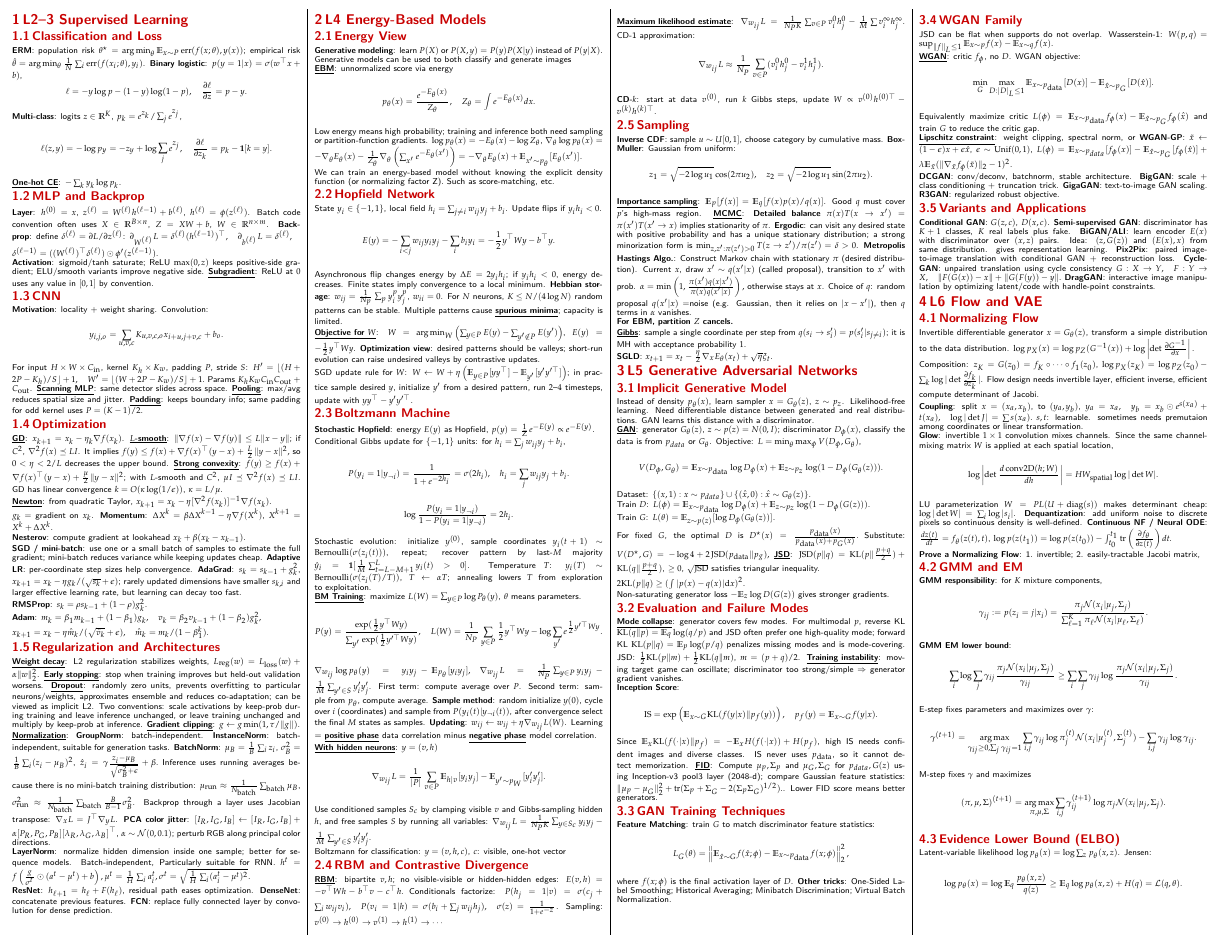
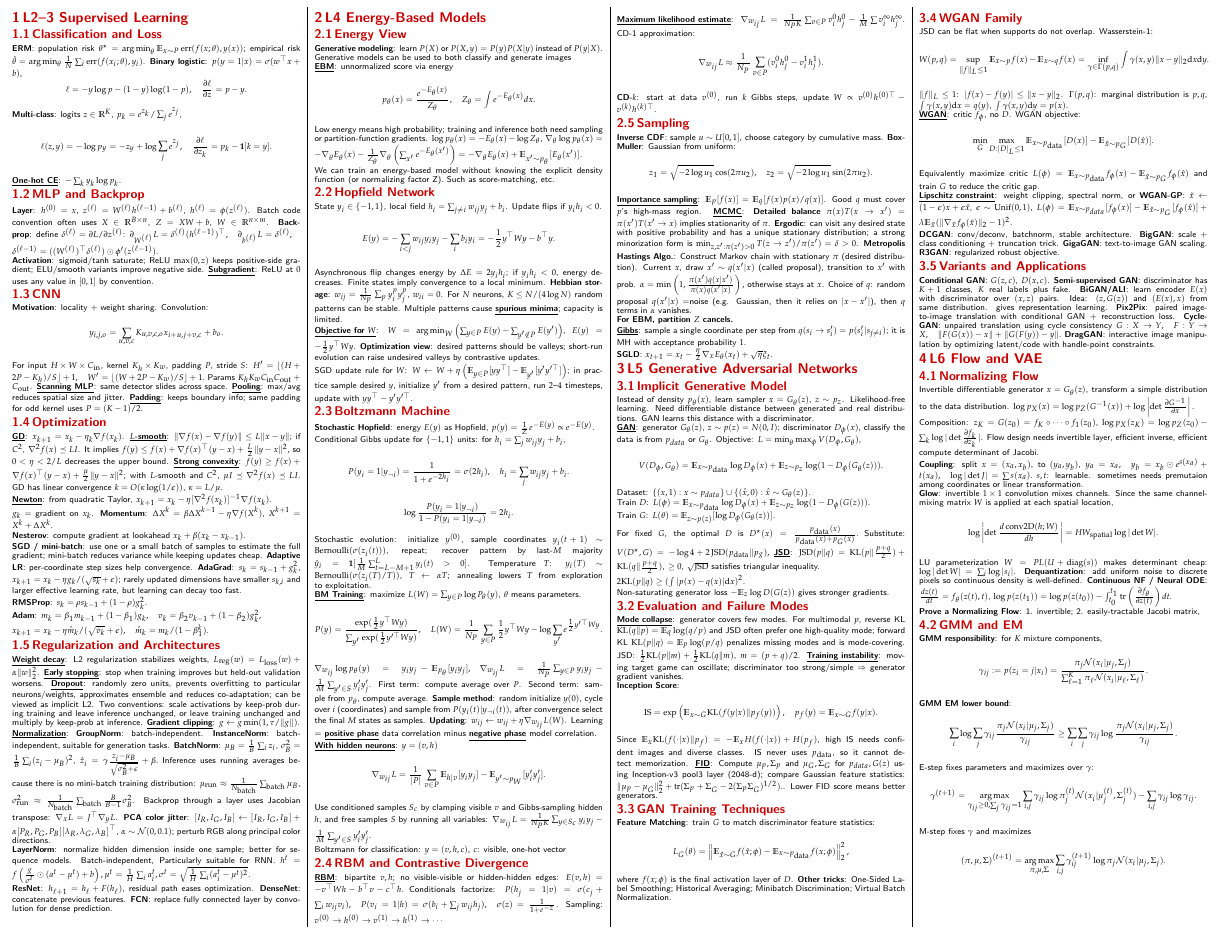
Before and after one commit to Vitasii/Cheatsheet, a LaTeX document (deep_learning/deep_learning_part1_cheatsheet_final.tex): part of page 1 of 2 before the commit and part of page 1 of 3 after it, cut so that both start at the same text. Compiled offline with XeLaTeX.

Commit message:
dl w1dist

```diff
--- a/deep_learning/deep_learning_part1_cheatsheet_final.tex
+++ b/deep_learning/deep_learning_part1_cheatsheet_final.tex
@@ -286,9 +286,11 @@ where $f(x;\phi)$ is the final activation layer of $D$. \key{Other tricks}: One-
 
 \subsection{WGAN Family}
 JSD can be flat when supports do not overlap. Wasserstein-1:
-\(
-W(p,q)=\sup_{\|f\|_L\le1}\E_{x\sim p}f(x)-\E_{x\sim q}f(x).
-\)
+\[
+W(p,q)=\sup_{\|f\|_L\le1}\E_{x\sim p}f(x)-\E_{x\sim q}f(x)
+=\inf_{\gamma\in\Gamma(p,q)} \int \gamma(x,y)\|x-y\|_2\dd x\dd y.
+\]
+$\|f\|_L\le1$: $|f(x)-f(y)|\leq \|x-y\|_2$.  $\Gamma(p,q)$: marginal distribution is $p,q$, $\int\gamma(x,y)\dd x=q(y)$, $\int \gamma(x,y)\dd y=p(x)$.
 
 \lowterm{WGAN}: critic $f_\phi$, no $D$.
 WGAN objective:
```
Also changed, not shown: deep_learning/deep_learning_part1_cheatsheet_final.pdf, deep_learning/deep_learning_part1_cheatsheet_v3.pdf, 1 other file.
